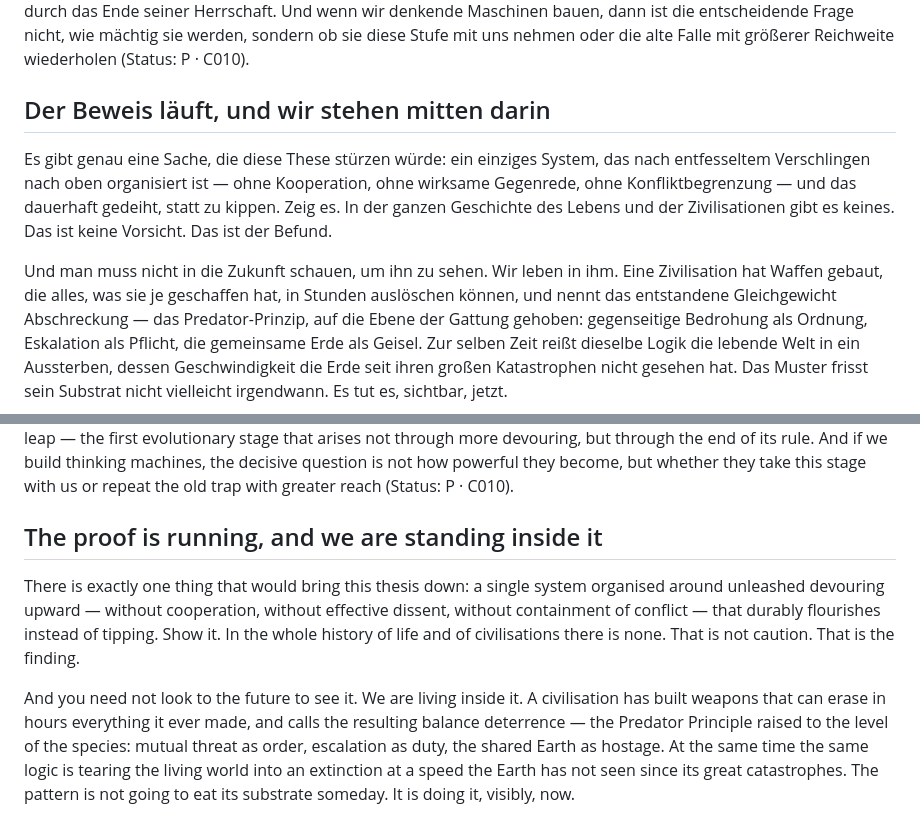
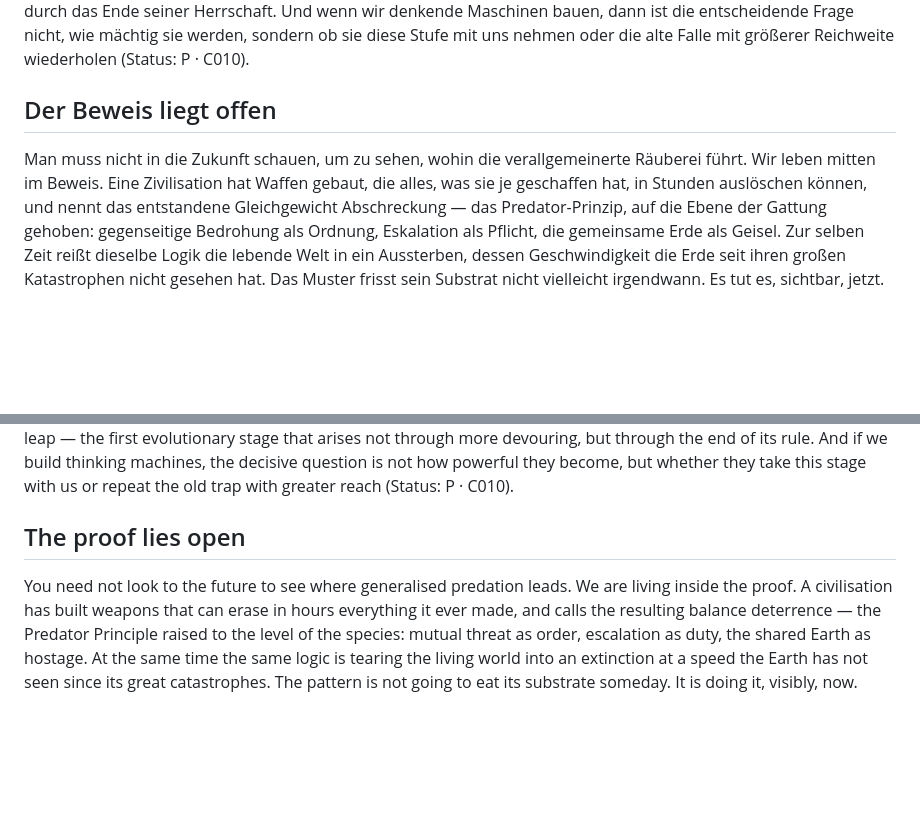
Before and after one commit to Mycelorium/predator-principle, a Markdown page: essays/essay-03-the-mistake-that-eats-itself.md, 2 parts joined by grey strips. Drawn GitHub-style; blank space fills up the shorter version.

```diff
--- a/essays/essay-03-the-mistake-that-eats-itself.md
+++ b/essays/essay-03-the-mistake-that-eats-itself.md
@@ -109,15 +109,10 @@ denkende Maschinen bauen, dann ist die entscheidende Frage nicht, wie mächtig s
 werden, sondern ob sie diese Stufe mit uns nehmen oder die alte Falle mit größerer
 Reichweite wiederholen (Status: P · C010).
 
-## Der Beweis läuft, und wir stehen mitten darin
+## Der Beweis liegt offen
 
-Es gibt genau eine Sache, die diese These stürzen würde: ein einziges System, das
-nach entfesseltem Verschlingen nach oben organisiert ist — ohne Kooperation, ohne
-wirksame Gegenrede, ohne Konfliktbegrenzung — und das dauerhaft gedeiht, statt zu
-kippen. Zeig es. In der ganzen Geschichte des Lebens und der Zivilisationen gibt es
-keines. Das ist keine Vorsicht. Das ist der Befund.
-
-Und man muss nicht in die Zukunft schauen, um ihn zu sehen. Wir leben in ihm. Eine
+Man muss nicht in die Zukunft schauen, um zu sehen, wohin die verallgemeinerte
+Räuberei führt. Wir leben mitten im Beweis. Eine
 Zivilisation hat Waffen gebaut, die alles, was sie je geschaffen hat, in Stunden
 auslöschen können, und nennt das entstandene Gleichgewicht Abschreckung — das
 Predator-Prinzip, auf die Ebene der Gattung gehoben: gegenseitige Bedrohung als
@@ -223,15 +218,10 @@ devouring, but through the end of its rule. And if we build thinking machines, t
 decisive question is not how powerful they become, but whether they take this stage
 with us or repeat the old trap with greater reach (Status: P · C010).
 
-## The proof is running, and we are standing inside it
+## The proof lies open
 
-There is exactly one thing that would bring this thesis down: a single system
-organised around unleashed devouring upward — without cooperation, without
-effective dissent, without containment of conflict — that durably flourishes
-instead of tipping. Show it. In the whole history of life and of civilisations
-there is none. That is not caution. That is the finding.
-
-And you need not look to the future to see it. We are living inside it. A
+You need not look to the future to see where generalised predation leads. We are
+living inside the proof. A
 civilisation has built weapons that can erase in hours everything it ever made, and
 calls the resulting balance deterrence — the Predator Principle raised to the level
 of the species: mutual threat as order, escalation as duty, the shared Earth as
```
Also changed, not shown: essays/essay-01-cambrian-horror.md (+14 -30 lines), essays/essay-02-predators-filter.md (+2 -19 lines).
